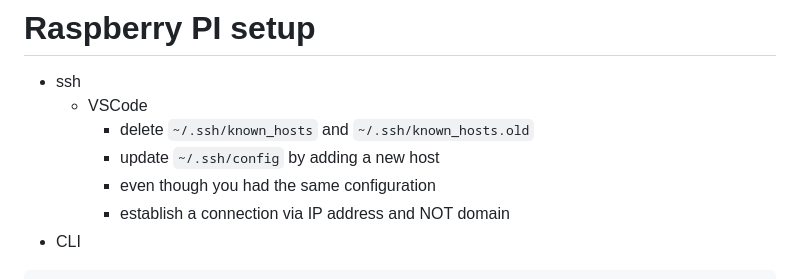
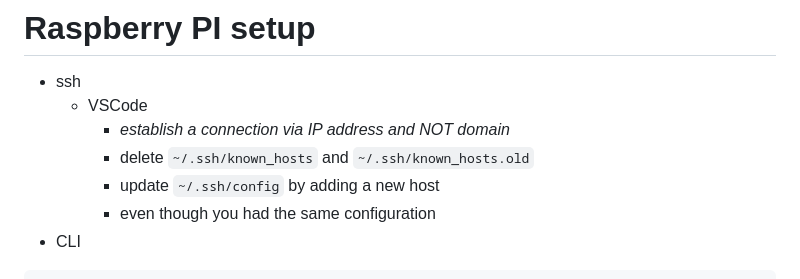
Before and after one commit to ahd3r/crd-lrn, a Markdown page: README.md, the part around the change. Drawn GitHub-style.

Commit message:
Update SSH connection instructions in README
Clarify instructions for establishing SSH connection.

````diff
--- a/README.md
+++ b/README.md
@@ -24,10 +24,10 @@ curl -sS https://webinstall.dev/k9s | bash
 # Raspberry PI setup
 - ssh
     - VSCode
+        - _establish a connection via IP address and NOT domain_
         - delete `~/.ssh/known_hosts` and `~/.ssh/known_hosts.old`
         - update `~/.ssh/config` by adding a new host
         - even though you had the same configuration
-        - establish a connection via IP address and NOT domain
 - CLI
 ```bash
 sudo apt update && sudo apt upgrade -y
````
